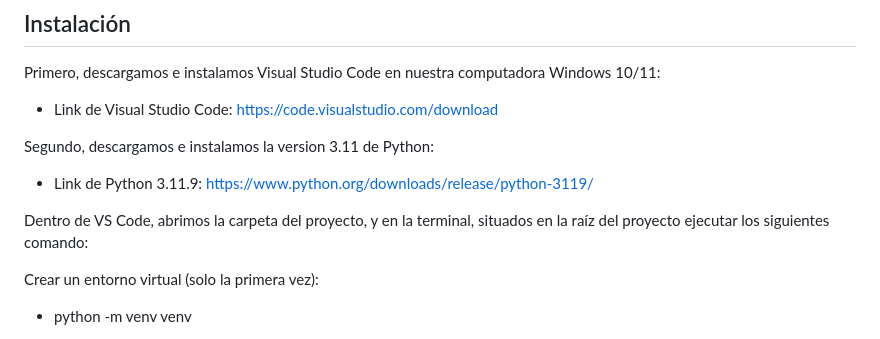
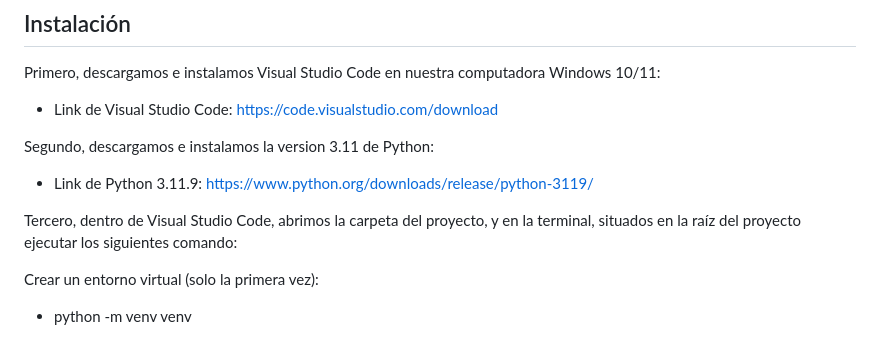
Before and after one commit to kevinarce14/TP-inicial-UNGS-2025, a Markdown page: README.md, the part around the change. Drawn GitHub-style.

```diff
--- a/README.md
+++ b/README.md
@@ -20,7 +20,7 @@ Primero, descargamos e instalamos Visual Studio Code en nuestra computadora Wind
 Segundo, descargamos e instalamos la version 3.11 de Python:
 * Link de Python 3.11.9: https://www.python.org/downloads/release/python-3119/
 
-Dentro de VS Code, abrimos la carpeta del proyecto, y en la terminal, situados en la raíz del proyecto ejecutar los siguientes comando:
+Tercero, dentro de Visual Studio Code, abrimos la carpeta del proyecto, y en la terminal, situados en la raíz del proyecto ejecutar los siguientes comando:
 
 Crear un entorno virtual (solo la primera vez):
 * python -m venv venv
```
